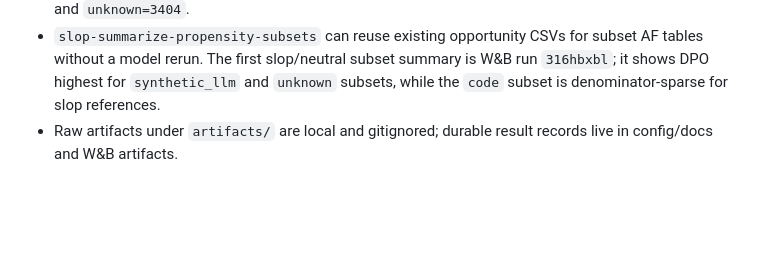
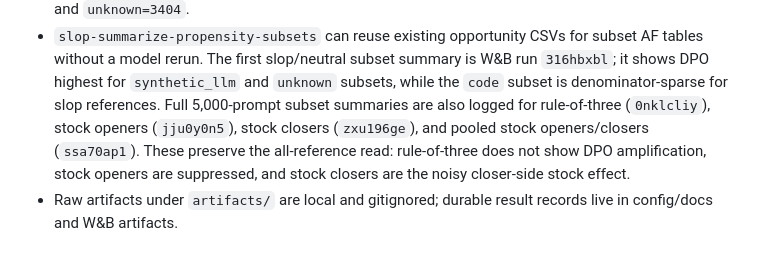
Before and after one commit to phulin/slop, a Markdown page: docs/experiments/phase2_handoff_conclusions.md, the part around the change. Drawn GitHub-style; blank space fills up the shorter version.

```diff
--- a/docs/experiments/phase2_handoff_conclusions.md
+++ b/docs/experiments/phase2_handoff_conclusions.md
@@ -388,5 +388,10 @@ question it answers:
   subset AF tables without a model rerun. The first slop/neutral subset summary
   is W&B run `316hbxbl`; it shows DPO highest for `synthetic_llm` and `unknown`
   subsets, while the `code` subset is denominator-sparse for slop references.
+  Full 5,000-prompt subset summaries are also logged for rule-of-three
+  (`0nklcliy`), stock openers (`jju0y0n5`), stock closers (`zxu196ge`), and
+  pooled stock openers/closers (`ssa70ap1`). These preserve the all-reference
+  read: rule-of-three does not show DPO amplification, stock openers are
+  suppressed, and stock closers are the noisy closer-side stock effect.
 - Raw artifacts under `artifacts/` are local and gitignored; durable result
   records live in config/docs and W&B artifacts.
```
Also changed, not shown: docs/experiments/coordination_log.md (+15 -0 lines), docs/experiments/phase2_strategy.md (+28 -0 lines).
